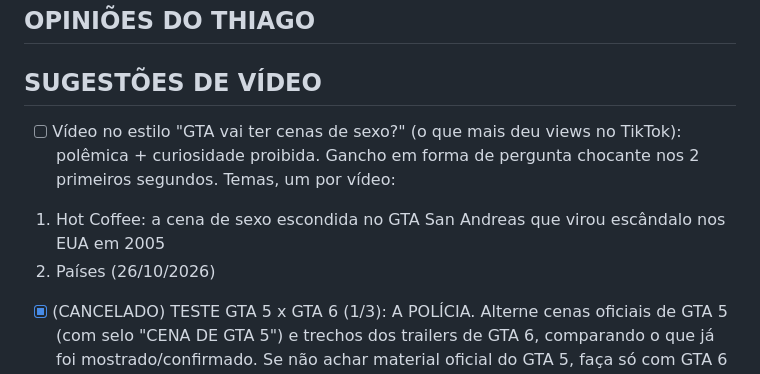
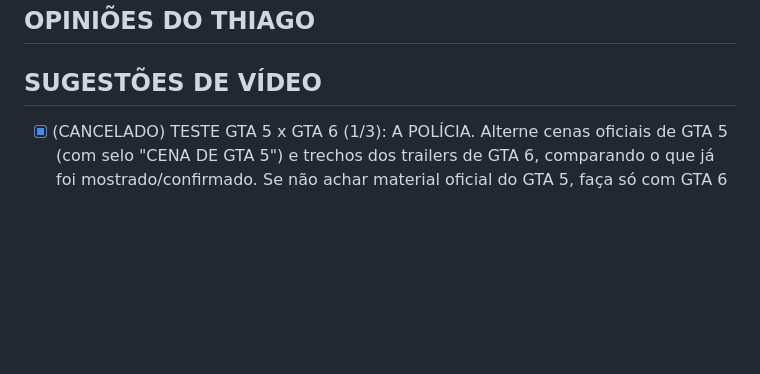
Before and after one commit to aupontocortes-tech/vicecitydiario, a Markdown page: CONFIG_CANAL.md, the part around the change. GitHub-like rendering; blank space fills up the shorter version.

Commit message:
Painel: apagar em SUGESTÕES DE VÍDEO

```diff
--- a/CONFIG_CANAL.md
+++ b/CONFIG_CANAL.md
@@ -33,11 +33,6 @@ Arquivo editado pelo painel. Não coloque senhas aqui.
 ## OPINIÕES DO THIAGO
 
 ## SUGESTÕES DE VÍDEO
-- [ ] Vídeo no estilo "GTA vai ter cenas de sexo?" (o que mais deu views no TikTok): polêmica + curiosidade proibida.
-Gancho em forma de pergunta chocante nos 2 primeiros segundos.
-Temas, um por vídeo:
-1. Hot Coffee: a cena de sexo escondida no GTA San Andreas que virou escândalo nos EUA em 2005
-2. Países (26/10/2026)
 - [x] (CANCELADO) TESTE GTA 5 x GTA 6 (1/3): A POLÍCIA. Alterne cenas oficiais de GTA 5 (com selo "CENA DE GTA 5") e trechos dos trailers de GTA 6, comparando o que já foi mostrado/confirmado. Se não achar material oficial do GTA 5, faça só com GTA 6 e avise no relatório. (25/10/2026)
 - [x] TESTE GTA 5 x GTA 6 (2/3): OS CARROS E AS PERSEGUIÇÕES. Mesmo formato: cenas oficiais de GTA 5 com selo "CENA DE GTA 5" x trechos dos trailers de GTA 6. (25/10/2026)
 - [x] (CANCELADO) TESTE GTA 5 x GTA 6 (3/3): LOS SANTOS x VICE CITY (a cidade, as praias, o movimento nas ruas). Mesmo formato, com selo "CENA DE GTA 5" nas cenas do 5. (25/10/2026)
```
